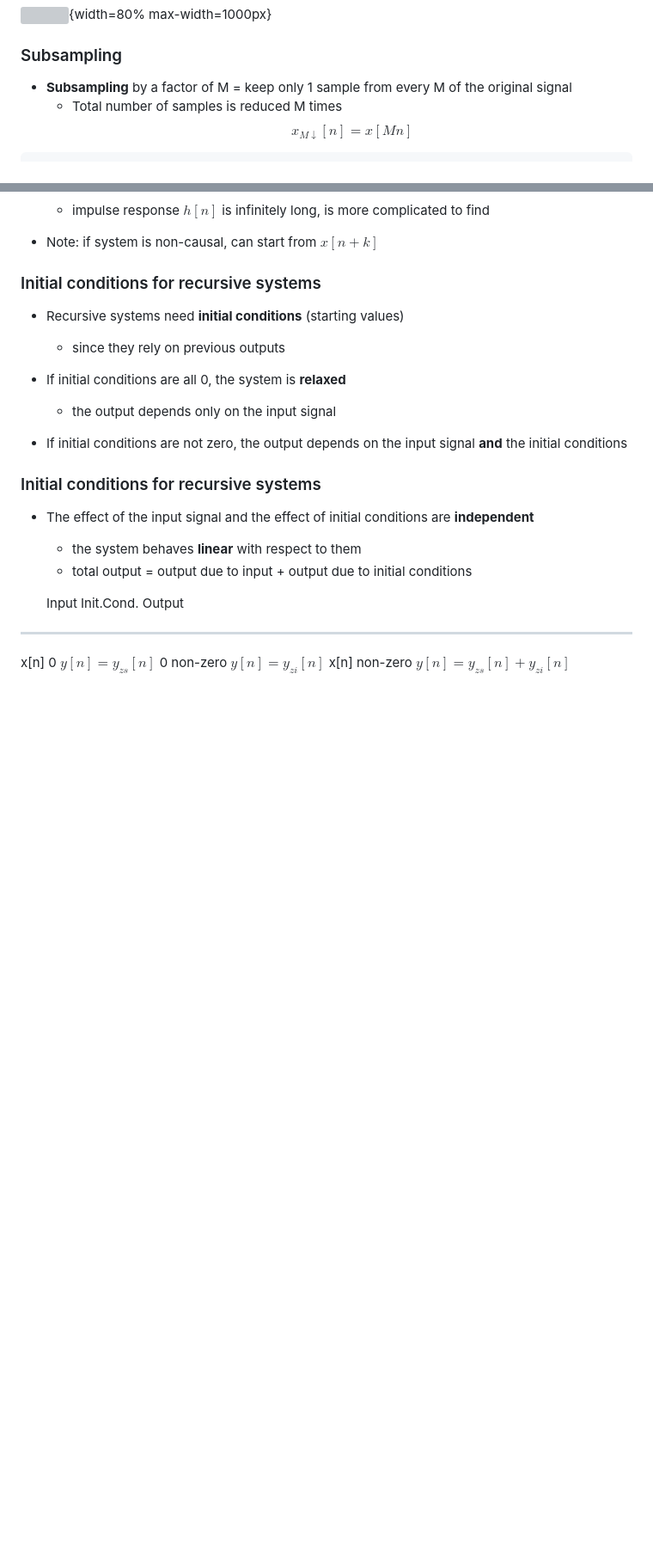
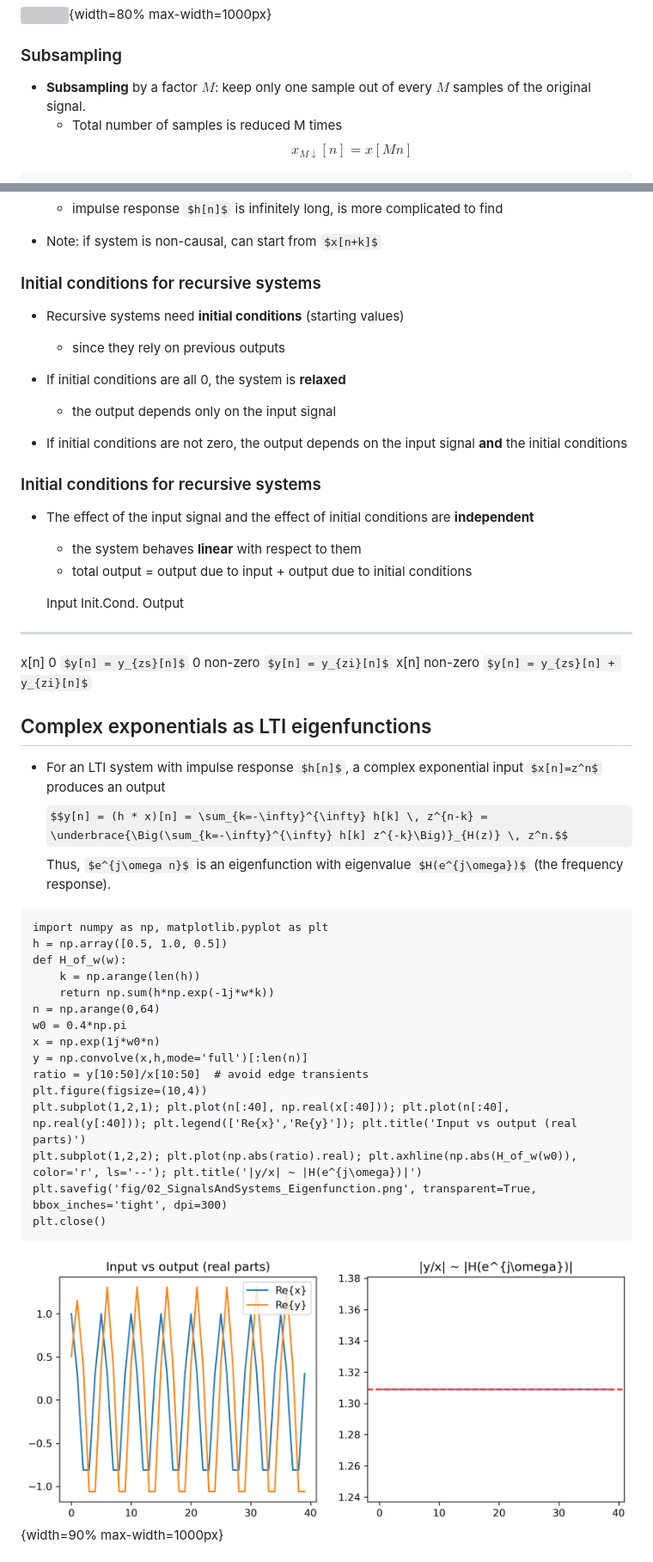
Before and after one commit to nikcleju/DSP_Course, a Markdown page: Lectures/02_SignalsAndSystems.md, 2 parts joined by grey strips. Shown at 86% size. GitHub-like rendering; pictures changed too: Lectures/fig/02_SignalsAndSystems_Eigenfunction.png (added); some formulas as TeX source; blank space fills up the shorter version; grey boxes are pictures that could not be loaded.

````diff
--- a/Lectures/02_SignalsAndSystems.md
+++ b/Lectures/02_SignalsAndSystems.md
@@ -297,8 +339,7 @@ plt.close()
 
 
 ### Subsampling
-- **Subsampling** by a factor of M =
-keep only 1 sample from every M of the original signal
+- **Subsampling** by a factor $M$: keep only one sample out of every $M$ samples of the original signal.
     - Total number of samples is reduced M times
 $$x_{M\downarrow}[n] = x[Mn]$$
 
@@ -1232,3 +1281,29 @@ Recap:
   x[n]            0            $y[n] = y_{zs}[n]$
     0          non-zero        $y[n] = y_{zi}[n]$
   x[n]         non-zero        $y[n] = y_{zs}[n] + y_{zi}[n]$
+
+## Complex exponentials as LTI eigenfunctions
+
+- For an LTI system with impulse response $h[n]$, a complex exponential input $x[n]=z^n$ produces an output
+  $$y[n] = (h * x)[n] = \sum_{k=-\infty}^{\infty} h[k] \, z^{n-k} = \underbrace{\Big(\sum_{k=-\infty}^{\infty} h[k] z^{-k}\Big)}_{H(z)} \, z^n.$$
+  Thus, $e^{j\omega n}$ is an eigenfunction with eigenvalue $H(e^{j\omega})$ (the frequency response).
+
+```{.python .cb.run session=plot}
+import numpy as np, matplotlib.pyplot as plt
+h = np.array([0.5, 1.0, 0.5])
+def H_of_w(w):
+    k = np.arange(len(h))
+    return np.sum(h*np.exp(-1j*w*k))
+n = np.arange(0,64)
+w0 = 0.4*np.pi
+x = np.exp(1j*w0*n)
+y = np.convolve(x,h,mode='full')[:len(n)]
+ratio = y[10:50]/x[10:50]  # avoid edge transients
+plt.figure(figsize=(10,4))
+plt.subplot(1,2,1); plt.plot(n[:40], np.real(x[:40])); plt.plot(n[:40], np.real(y[:40])); plt.legend(['Re{x}','Re{y}']); plt.title('Input vs output (real parts)')
+plt.subplot(1,2,2); plt.plot(np.abs(ratio).real); plt.axhline(np.abs(H_of_w(w0)), color='r', ls='--'); plt.title('|y/x| ~ |H(e^{j\omega})|')
+plt.savefig('fig/02_SignalsAndSystems_Eigenfunction.png', transparent=True, bbox_inches='tight', dpi=300)
+plt.close()
+```
+![](fig/02_SignalsAndSystems_Eigenfunction.png){width=90% max-width=1000px}
+
````
Also changed, not shown: other parts of Lectures/02_SignalsAndSystems.md (+103 -34 lines), Lectures/fig/02_SignalsAndSystems_Interpolation.png, Lectures/fig/02_SignalsAndSystems_MovingAverage.png (added), Lectures/fig/02_SignalsAndSystems_Sinusoids.png (added), Lectures/fig/02_SignalsAndSystems_SystemInOut_TimeVariant.png, 1 other file.
